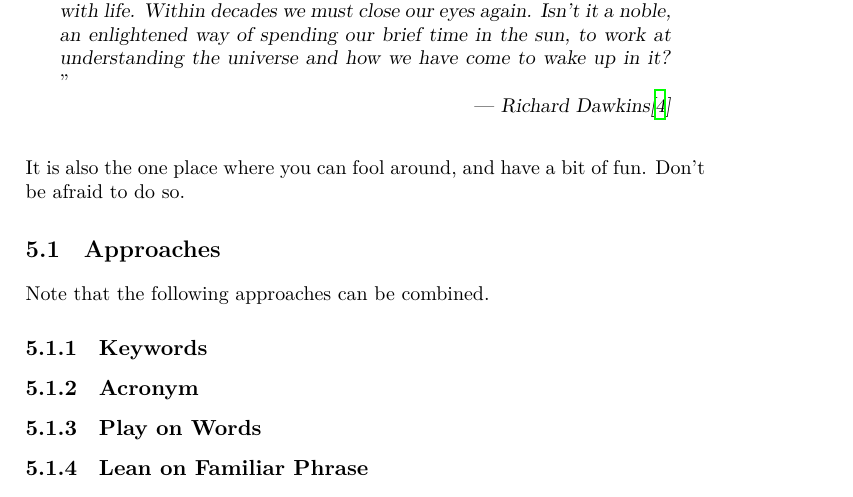
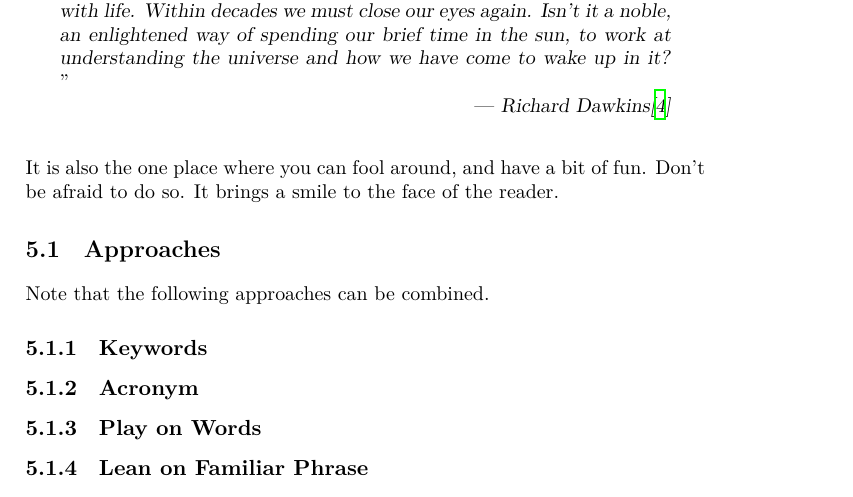
Before and after one commit to aslakjohansen/report-writing, a LaTeX thesis (doc/report-writing.tex): part of page 36 of 114, cut so that both start at the same text. Compiled offline with XeLaTeX.

Commit message:
Minor extension to a paragraph

```diff
--- a/doc/report-writing.tex
+++ b/doc/report-writing.tex
@@ -1309,7 +1309,7 @@ Increased the line spacing\idx{Linespacing} is something used by public school t
 % the hardest part to change: process
 
 % the one place where you fool around
-It is also the one place where you can fool around, and have a bit of fun. Don't be afraid to do so.
+It is also the one place where you can fool around, and have a bit of fun. Don't be afraid to do so. It brings a smile to the face of the reader.
 
 % marketing: how can you make it stick out?
 
```
